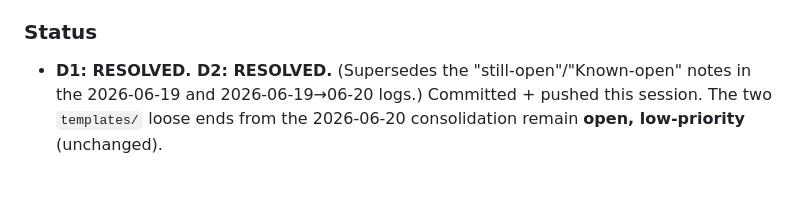
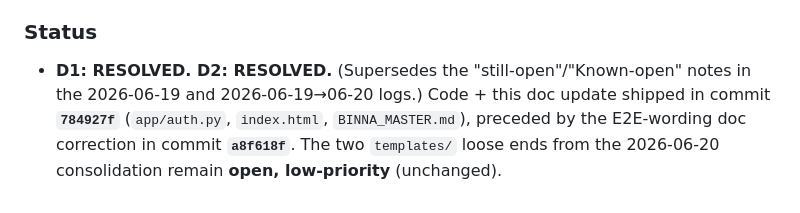
Before and after one commit to 35alabbas/BINNA, a Markdown page: BINNA_MASTER.md, the part around the change. Rendered like a GitHub page.

Commit message:
docs: record commit hashes 784927f + a8f618f in 2026-06-21 log
Adds the D1/D2-fix commit (784927f) and the prior E2E-wording doc
correction (a8f618f) to the 2026-06-21 session-log Status line, so every
commit in this account-flow arc is traceable by hash with no exceptions.

Co-Authored-By: Claude Opus 4.8 <noreply@anthropic.com>

```diff
--- a/BINNA_MASTER.md
+++ b/BINNA_MASTER.md
@@ -513,4 +513,4 @@ When specifying an endpoint, provide: method + full path (respect `/projects/<pr
 - The four user-facing strings were normalized to **plain straight apostrophes + regular hyphens**. The two previously dead/overridden server-side `register()` messages were rewritten to **match the client wording exactly**, so no mismatched copy is left in the code.
 
 ### Status
-- **D1: RESOLVED. D2: RESOLVED.** (Supersedes the "still-open"/"Known-open" notes in the 2026-06-19 and 2026-06-19→06-20 logs.) Committed + pushed this session. The two `templates/` loose ends from the 2026-06-20 consolidation remain **open, low-priority** (unchanged).
+- **D1: RESOLVED. D2: RESOLVED.** (Supersedes the "still-open"/"Known-open" notes in the 2026-06-19 and 2026-06-19→06-20 logs.) Code + this doc update shipped in commit **`784927f`** (`app/auth.py`, `index.html`, `BINNA_MASTER.md`), preceded by the E2E-wording doc correction in commit **`a8f618f`**. The two `templates/` loose ends from the 2026-06-20 consolidation remain **open, low-priority** (unchanged).
```
